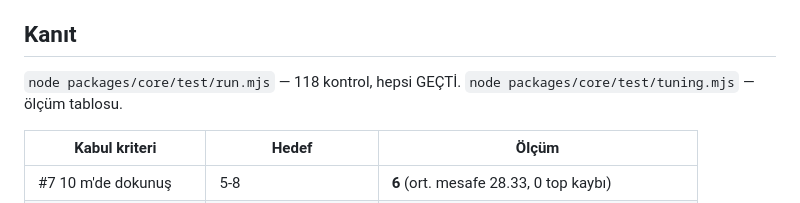
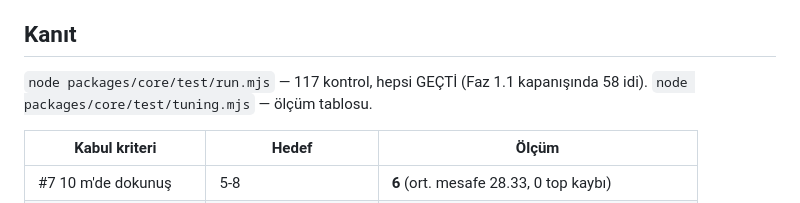
Before and after one commit to egerberkuslu/goal-net, a Markdown page: brain/30-decisions/adr-0004-faz12-oynanis-sabitleri.md, the part around the change. GitHub-like rendering.

Commit message:
correct the check count in adr-0004

```diff
--- a/brain/30-decisions/adr-0004-faz12-oynanis-sabitleri.md
+++ b/brain/30-decisions/adr-0004-faz12-oynanis-sabitleri.md
@@ -110,7 +110,7 @@ Yer pası (`BTN.KICK`) curve'ü sıfırlar ve aftertouch penceresi AÇMAZ; şarj
 
 ## Kanıt
 
-`node packages/core/test/run.mjs` — 118 kontrol, hepsi GEÇTİ.
+`node packages/core/test/run.mjs` — 117 kontrol, hepsi GEÇTİ (Faz 1.1 kapanışında 58 idi).
 `node packages/core/test/tuning.mjs` — ölçüm tablosu.
 
 | Kabul kriteri | Hedef | Ölçüm |
```
